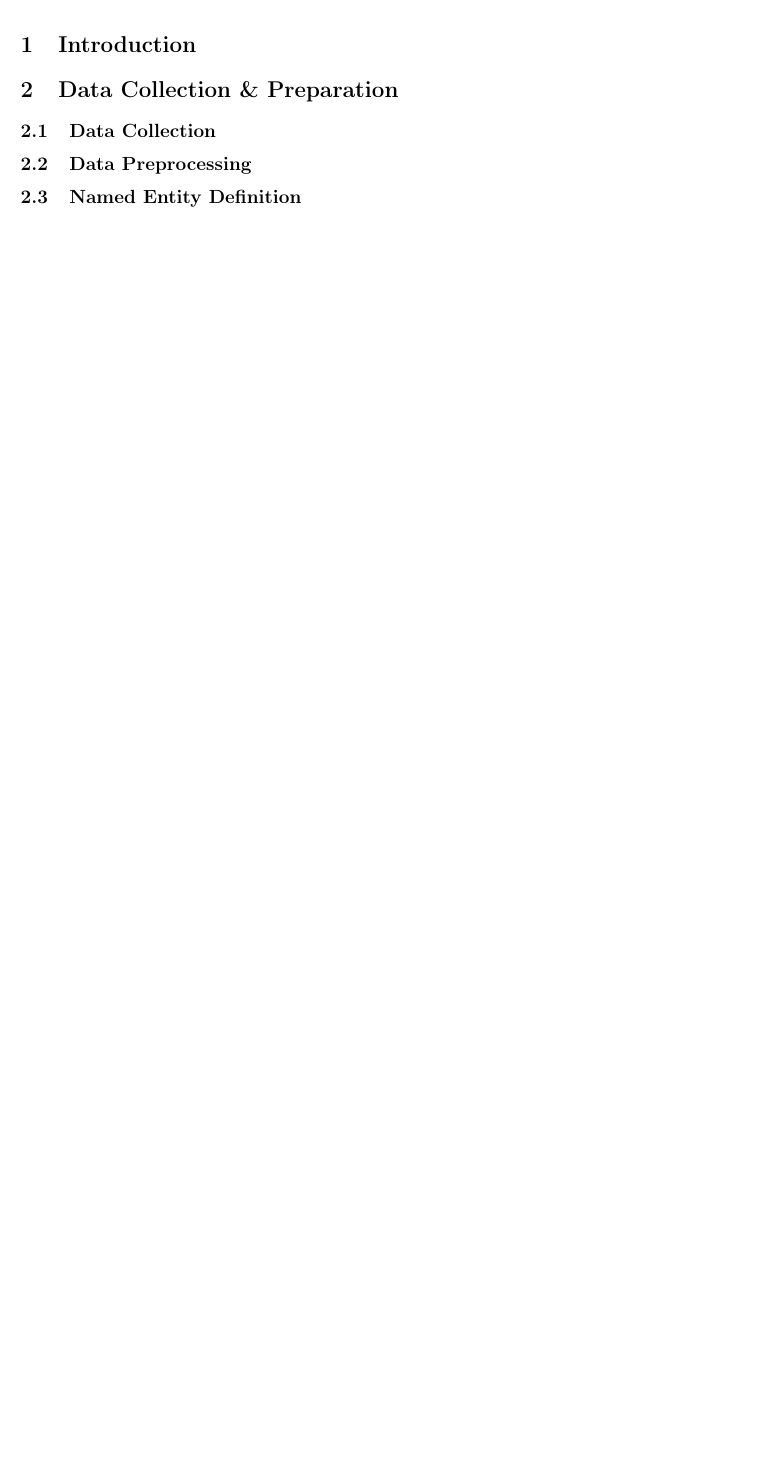
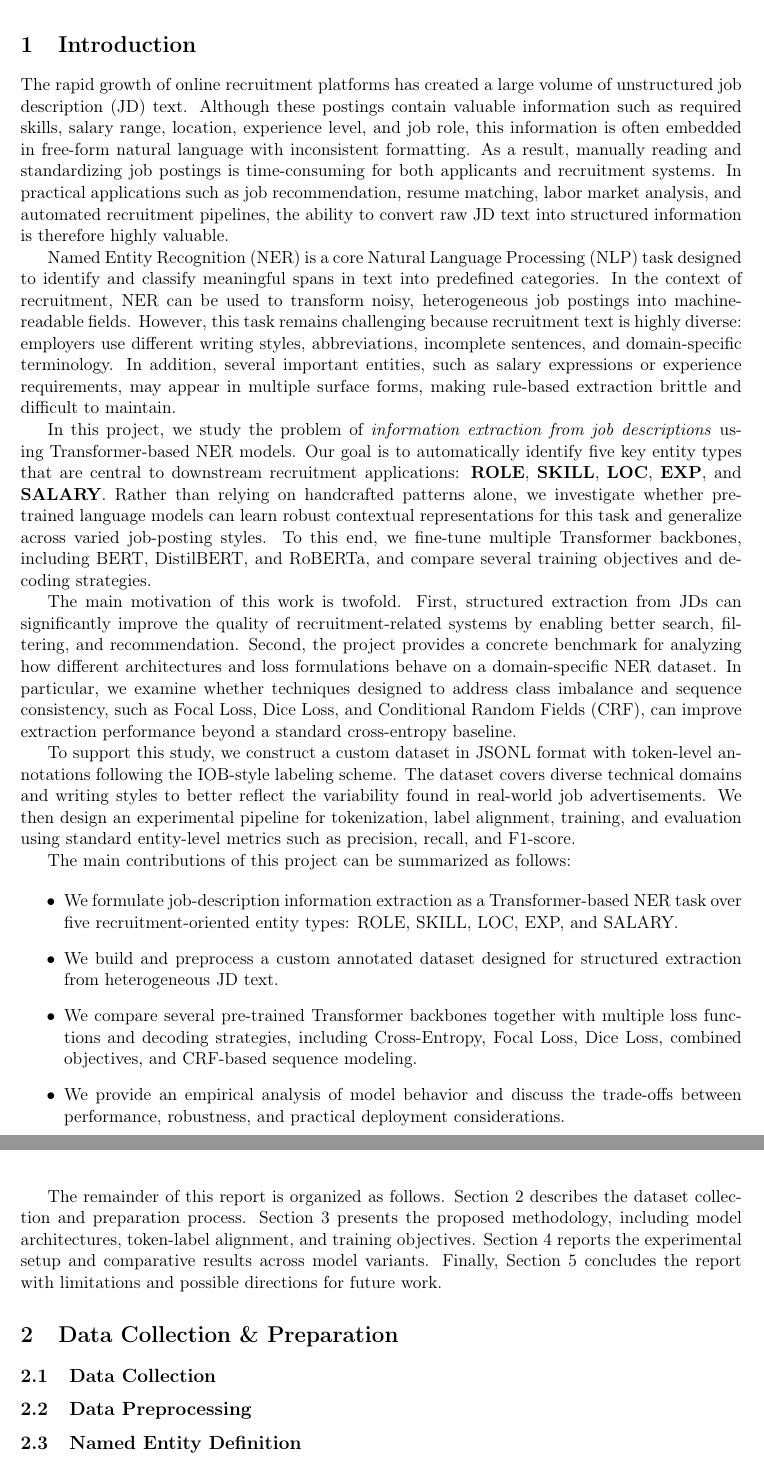
Before and after one commit to HoangQuangMinh23BI14281/NLP, a LaTeX document (report latex/main.tex, which reads report latex/sections/Introduction.tex): part of page 3 of 12 before the commit and two parts of pages 3 and 4 of 13 after it, the two joined at a grey line, cut so that both start at the same text, the shorter picture padded with empty space. Compiled offline with pdfLaTeX.

Commit message:
add introductio section in report

```diff
--- a/report latex/sections/Introduction.tex
+++ b/report latex/sections/Introduction.tex
@@ -1 +1,22 @@
 \section{Introduction}
+
+The rapid growth of online recruitment platforms has created a large volume of unstructured job description (JD) text. Although these postings contain valuable information such as required skills, salary range, location, experience level, and job role, this information is often embedded in free-form natural language with inconsistent formatting. As a result, manually reading and standardizing job postings is time-consuming for both applicants and recruitment systems. In practical applications such as job recommendation, resume matching, labor market analysis, and automated recruitment pipelines, the ability to convert raw JD text into structured information is therefore highly valuable.
+
+Named Entity Recognition (NER) is a core Natural Language Processing (NLP) task designed to identify and classify meaningful spans in text into predefined categories. In the context of recruitment, NER can be used to transform noisy, heterogeneous job postings into machine-readable fields. However, this task remains challenging because recruitment text is highly diverse: employers use different writing styles, abbreviations, incomplete sentences, and domain-specific terminology. In addition, several important entities, such as salary expressions or experience requirements, may appear in multiple surface forms, making rule-based extraction brittle and difficult to maintain.
+
+In this project, we study the problem of \textit{information extraction from job descriptions} using Transformer-based NER models. Our goal is to automatically identify five key entity types that are central to downstream recruitment applications: \textbf{ROLE}, \textbf{SKILL}, \textbf{LOC}, \textbf{EXP}, and \textbf{SALARY}. Rather than relying on handcrafted patterns alone, we investigate whether pre-trained language models can learn robust contextual representations for this task and generalize across varied job-posting styles. To this end, we fine-tune multiple Transformer backbones, including BERT, DistilBERT, and RoBERTa, and compare several training objectives and decoding strategies.
+
+The main motivation of this work is twofold. First, structured extraction from JDs can significantly improve the quality of recruitment-related systems by enabling better search, filtering, and recommendation. Second, the project provides a concrete benchmark for analyzing how different architectures and loss formulations behave on a domain-specific NER dataset. In particular, we examine whether techniques designed to address class imbalance and sequence consistency, such as Focal Loss, Dice Loss, and Conditional Random Fields (CRF), can improve extraction performance beyond a standard cross-entropy baseline.
+
+To support this study, we construct a custom dataset in JSONL format with token-level annotations following the IOB-style labeling scheme. The dataset covers diverse technical domains and writing styles to better reflect the variability found in real-world job advertisements. We then design an experimental pipeline for tokenization, label alignment, training, and evaluation using standard entity-level metrics such as precision, recall, and F1-score.
+
+The main contributions of this project can be summarized as follows:
+
+\begin{itemize}
+	\item We formulate job-description information extraction as a Transformer-based NER task over five recruitment-oriented entity types: ROLE, SKILL, LOC, EXP, and SALARY.
+	\item We build and preprocess a custom annotated dataset designed for structured extraction from heterogeneous JD text.
+	\item We compare several pre-trained Transformer backbones together with multiple loss functions and decoding strategies, including Cross-Entropy, Focal Loss, Dice Loss, combined objectives, and CRF-based sequence modeling.
+	\item We provide an empirical analysis of model behavior and discuss the trade-offs between performance, robustness, and practical deployment considerations.
+\end{itemize}
+
+The remainder of this report is organized as follows. Section 2 describes the dataset collection and preparation process. Section 3 presents the proposed methodology, including model architectures, token-label alignment, and training objectives. Section 4 reports the experimental setup and comparative results across model variants. Finally, Section 5 concludes the report with limitations and possible directions for future work.
```
